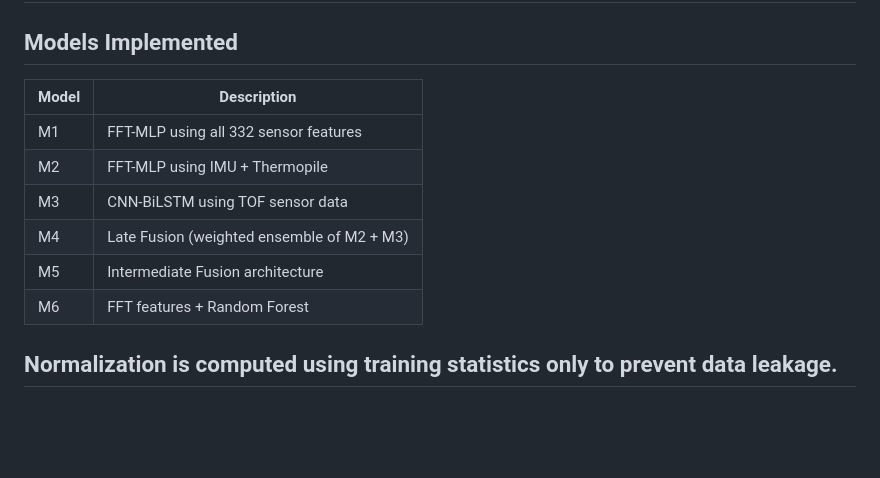
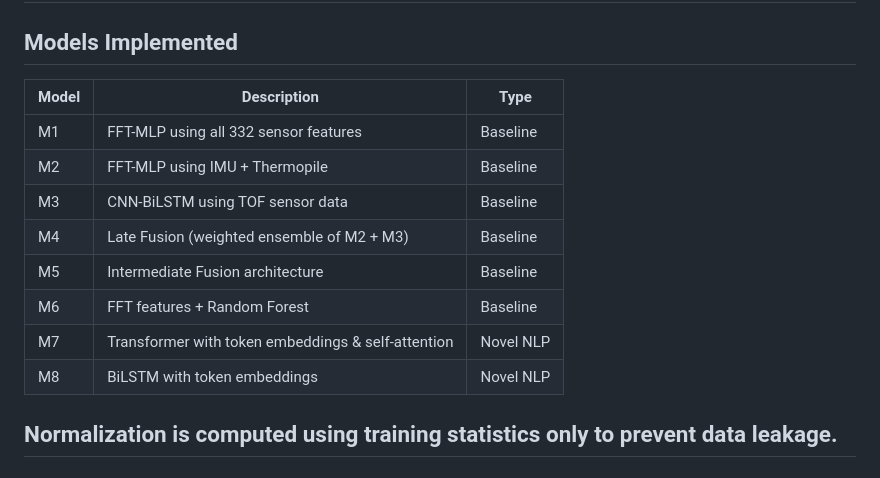
Before and after one commit to DhitalPrakriti/bfrb-gesture-recognition, a Markdown page: README.md, the part around the change. Rendered like a GitHub page; blank space fills up the shorter version.

```diff
--- a/README.md
+++ b/README.md
@@ -179,14 +179,16 @@ All notebooks must be executed sequentially.
 
 ## Models Implemented
 
-| Model | Description |
-|-------|-------------|
-| M1 | FFT-MLP using all 332 sensor features |
-| M2 | FFT-MLP using IMU + Thermopile |
-| M3 | CNN-BiLSTM using TOF sensor data |
-| M4 | Late Fusion (weighted ensemble of M2 + M3) |
-| M5 | Intermediate Fusion architecture |
-| M6 | FFT features + Random Forest |
+| Model | Description | Type |
+|-------|-------------|------|
+| M1 | FFT-MLP using all 332 sensor features | Baseline |
+| M2 | FFT-MLP using IMU + Thermopile | Baseline |
+| M3 | CNN-BiLSTM using TOF sensor data | Baseline |
+| M4 | Late Fusion (weighted ensemble of M2 + M3) | Baseline |
+| M5 | Intermediate Fusion architecture | Baseline |
+| M6 | FFT features + Random Forest | Baseline |
+| M7 | Transformer with token embeddings & self-attention | Novel NLP |
+| M8 | BiLSTM with token embeddings | Novel NLP |
 
 Normalization is computed using training statistics only to prevent data leakage.
 ---
```
